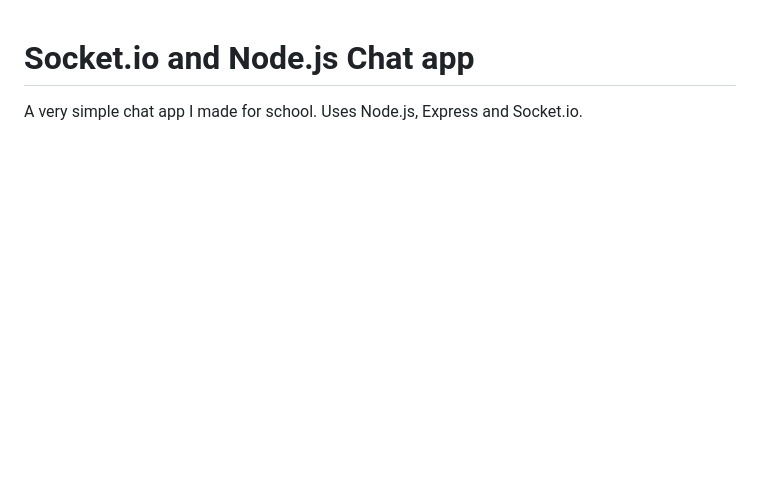
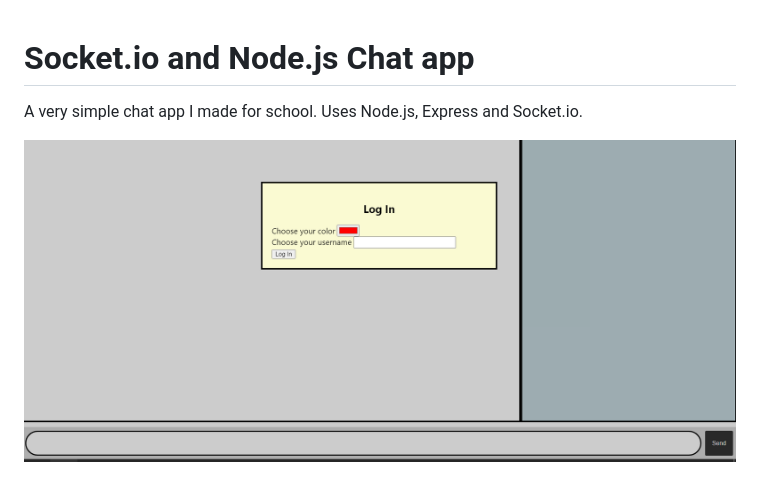
Before and after one commit to aelna354/Simple-Socket.io-Chat-App, a Markdown page: README.MD, the part around the change. GitHub-like rendering; pictures changed too: demo0.png (added); blank space fills up the shorter version.

```diff
--- a/README.MD
+++ b/README.MD
@@ -1,6 +1,8 @@
 # Socket.io and Node.js Chat app
 
 A very simple chat app I made for school. Uses Node.js, Express and Socket.io.
+
+![This is an image](demo0.png)
 
 ![This is an image](demo.png)
 
```
